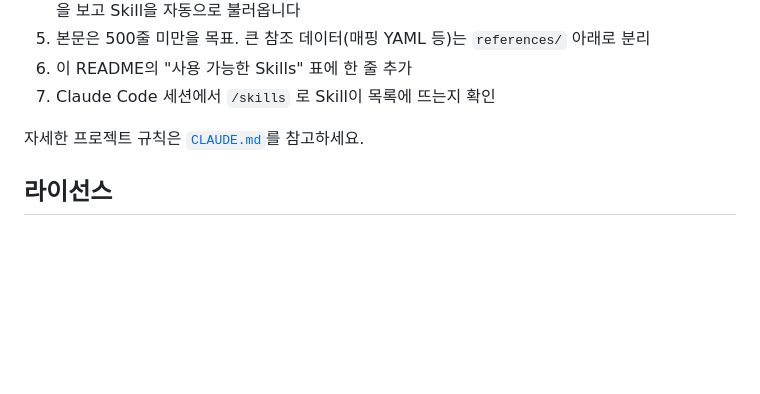
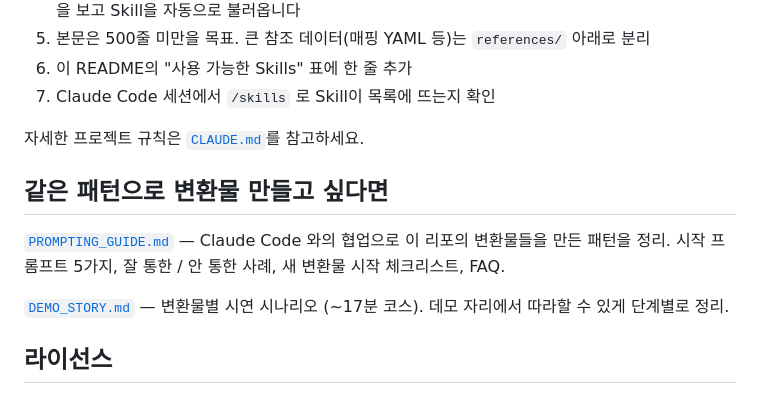
Before and after one commit to yoon-gu/sandbox-sentinel, a Markdown page: README.md, the part around the change. GitHub-like rendering; blank space fills up the shorter version.

```diff
--- a/README.md
+++ b/README.md
@@ -104,6 +104,12 @@ Claude Code는 다음 경로의 Skill만 자동 인식합니다.
 
 자세한 프로젝트 규칙은 [`CLAUDE.md`](CLAUDE.md)를 참고하세요.
 
+## 같은 패턴으로 변환물 만들고 싶다면
+
+[`PROMPTING_GUIDE.md`](PROMPTING_GUIDE.md) — Claude Code 와의 협업으로 이 리포의 변환물들을 만든 패턴을 정리. 시작 프롬프트 5가지, 잘 통한 / 안 통한 사례, 새 변환물 시작 체크리스트, FAQ.
+
+[`DEMO_STORY.md`](DEMO_STORY.md) — 변환물별 시연 시나리오 (~17분 코스). 데모 자리에서 따라할 수 있게 단계별로 정리.
+
 ## 라이선스
 
 - 각 변환물 폴더의 `LICENSE`는 **원본 오픈소스의 라이선스 복제본**입니다. 변환물별로 다를 수 있으니 반입 전 반드시 확인해 주세요.
```
Also changed, not shown: PROMPTING_GUIDE.md (added, +246 -0 lines).
